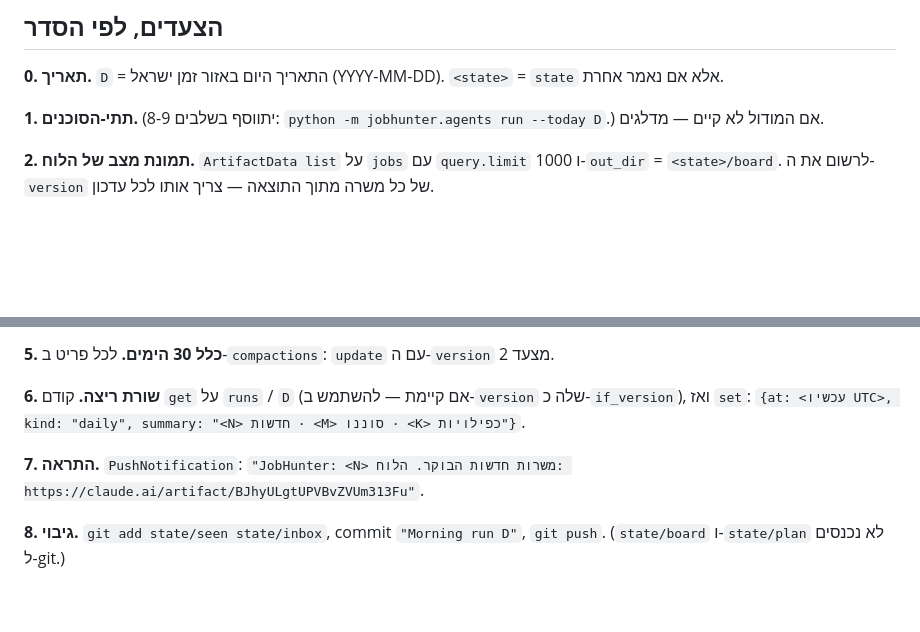
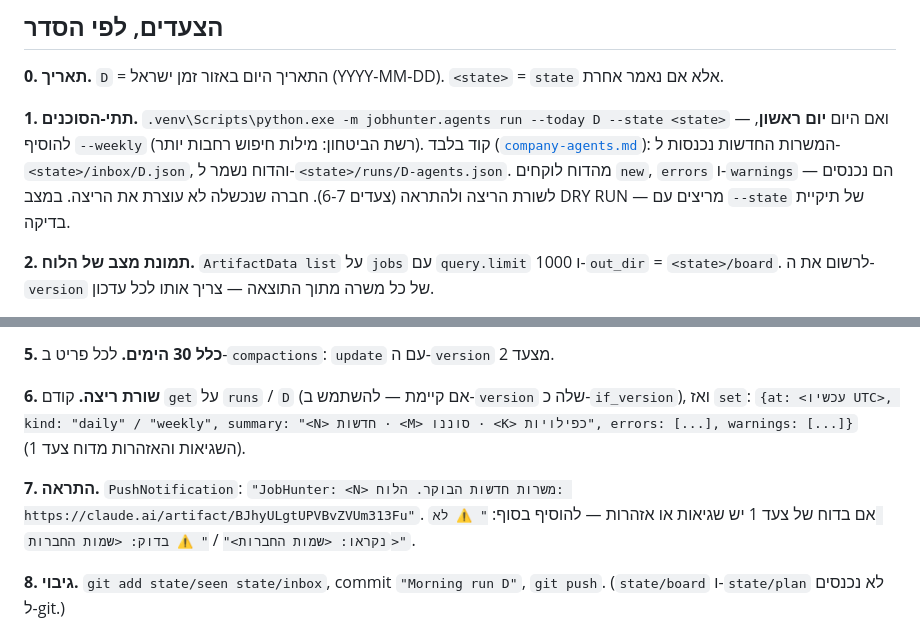
Before and after one commit to Kalma57/JobHunter, a Markdown page: docs/agents/morning-run.md, 2 parts joined by grey strips. Drawn GitHub-style; blank space fills up the shorter version.

Commit message:
Morning run step 1: run company agents (weekly on Sundays), errors/warnings into run row and notification
Co-Authored-By: Claude Opus 5.5 <noreply@anthropic.com>

```diff
--- a/docs/agents/morning-run.md
+++ b/docs/agents/morning-run.md
@@ -11,7 +11,7 @@
 
 **0. תאריך.** `D` = התאריך היום באזור זמן ישראל (YYYY-MM-DD). `<state>` = `state` אלא אם נאמר אחרת.
 
-**1. תתי-הסוכנים.** (יתווסף בשלבים 8-9: `python -m jobhunter.agents run --today D`.) אם המודול לא קיים — מדלגים.
+**1. תתי-הסוכנים.** `.venv\Scripts\python.exe -m jobhunter.agents run --today D --state <state>` — ואם היום **יום ראשון**, להוסיף `--weekly` (רשת הביטחון: מילות חיפוש רחבות יותר). קוד בלבד ([`company-agents.md`](company-agents.md)): המשרות החדשות נכנסות ל-`<state>/inbox/D.json`, והדוח נשמר ל-`<state>/runs/D-agents.json`. מהדוח לוקחים `new`, `errors` ו-`warnings` — הם נכנסים לשורת הריצה ולהתראה (צעדים 6-7). חברה שנכשלה לא עוצרת את הריצה. במצב DRY RUN — מריצים עם `--state` של תיקיית בדיקה.
 
 **2. תמונת מצב של הלוח.** `ArtifactData list` על `jobs` עם `query.limit` 1000 ו-`out_dir` = `<state>/board`. לרשום את ה-`version` של כל משרה מתוך התוצאה — צריך אותו לכל עדכון.
 
@@ -25,9 +25,9 @@
 
 **5. כלל 30 הימים.** לכל פריט ב-`compactions`: `update` עם ה-`version` מצעד 2.
 
-**6. שורת ריצה.** קודם `get` על `runs` / `D` (אם קיימת — להשתמש ב-`version` שלה כ-`if_version`), ואז `set`: `{at: <עכשיו UTC>, kind: "daily", summary: "<N> חדשות · <M> סוננו · <K> כפילויות"}`.
+**6. שורת ריצה.** קודם `get` על `runs` / `D` (אם קיימת — להשתמש ב-`version` שלה כ-`if_version`), ואז `set`: `{at: <עכשיו UTC>, kind: "daily" / "weekly", summary: "<N> חדשות · <M> סוננו · <K> כפילויות", errors: [...], warnings: [...]}` (השגיאות והאזהרות מדוח צעד 1).
 
-**7. התראה.** `PushNotification`: `"JobHunter: <N> משרות חדשות הבוקר. הלוח: https://claude.ai/artifact/BJhyULgtUPVBvZVUm313Fu"`.
+**7. התראה.** `PushNotification`: `"JobHunter: <N> משרות חדשות הבוקר. הלוח: https://claude.ai/artifact/BJhyULgtUPVBvZVUm313Fu"`. אם בדוח של צעד 1 יש שגיאות או אזהרות — להוסיף בסוף: `" ⚠️ לא נקראו: <שמות החברות>"` / `" ⚠️ בדוק: <שמות החברות>"`.
 
 **8. גיבוי.** `git add state/seen state/inbox`, commit `"Morning run D"`, `git push`. (`state/board` ו-`state/plan` לא נכנסים ל-git.)
 
```
